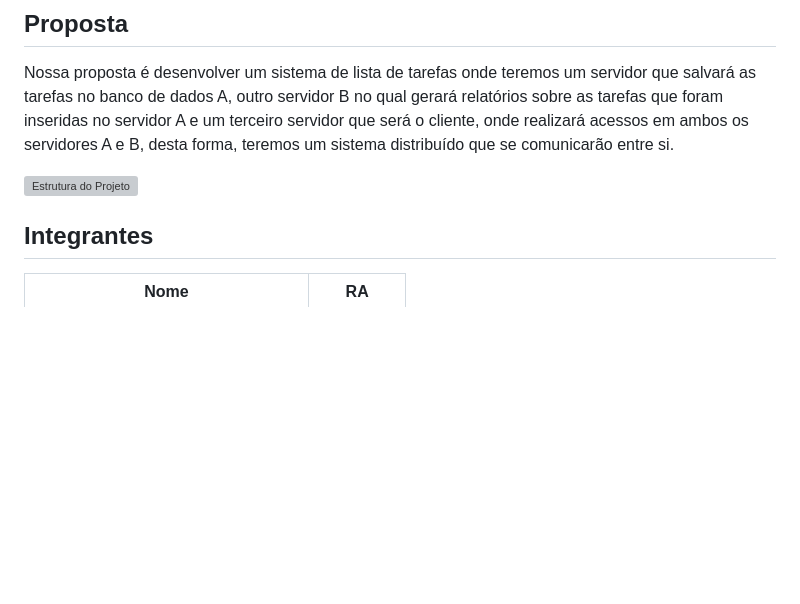
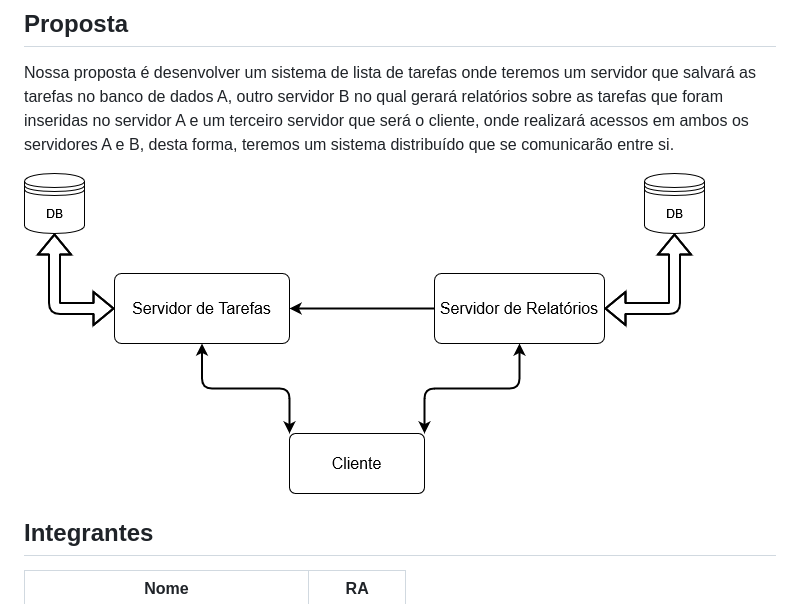
Before and after one commit to TR0NZ0D/Distributed-System-Task-Server, a Markdown page: README.md, the part around the change. Drawn GitHub-style; pictures changed too: Images/topografia.drawio.png (added); blank space fills up the shorter version; grey boxes are pictures that could not be loaded.

```diff
--- a/README.md
+++ b/README.md
@@ -12,7 +12,7 @@ gerará relatórios sobre as tarefas que foram inseridas no servidor A e um terc
 servidor que será o cliente, onde realizará acessos em ambos os servidores A e
 B, desta forma, teremos um sistema distribuído que se comunicarão entre si.
 
-![Estrutura do Projeto](/Files/Docs/APS/Images/topografia.drawio.png)
+![Estrutura do Projeto](Images/topografia.drawio.png)
 
 ## Integrantes
 
```
